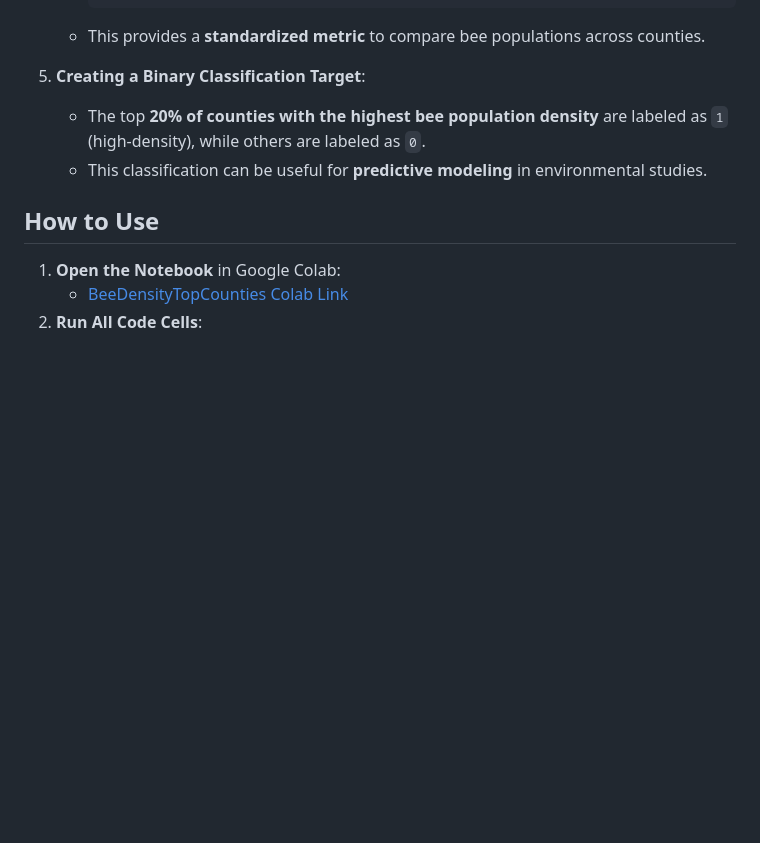
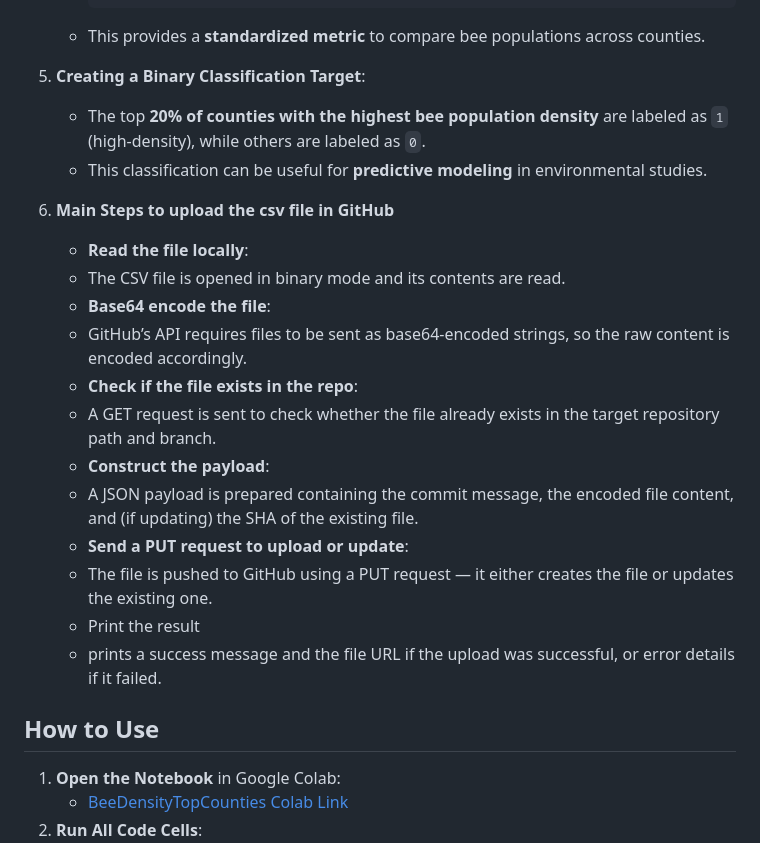
Before and after one commit to ModelEarth/bee-data, a Markdown page: README.md, the part around the change. GitHub-like rendering; blank space fills up the shorter version.

Commit message:
Update README.md
Added notes regarding the steps to upload the csv file in GitHub

```diff
--- a/README.md
+++ b/README.md
@@ -97,6 +97,20 @@ This dataset was sourced directly from the [**USDA Quick Stats**](https://quicks
    - The top **20% of counties with the highest bee population density** are labeled as `1` (high-density), while others are labeled as `0`.
    - This classification can be useful for **predictive modeling** in environmental studies.
 
+6. **Main Steps to upload the csv file in GitHub**
+   - **Read the file locally**:
+   - The CSV file is opened in binary mode and its contents are read.
+   - **Base64 encode the file**:
+   - GitHub’s API requires files to be sent as base64-encoded strings, so the raw content is encoded accordingly.
+   - **Check if the file exists in the repo**:
+   - A GET request is sent to check whether the file already exists in the target repository path and branch.
+   - **Construct the payload**:
+   - A JSON payload is prepared containing the commit message, the encoded file content, and (if updating) the SHA of the existing file.
+   - **Send a PUT request to upload or update**:
+   - The file is pushed to GitHub using a PUT request — it either creates the file or updates the existing one.
+   - Print the result
+   - prints a success message and the file URL if the upload was successful, or error details if it failed.
+
 ## How to Use
 1. **Open the Notebook** in Google Colab:
    - [BeeDensityTopCounties Colab Link](https://colab.research.google.com/drive/1X04_N4E-WpcNRrolB2VgnvMfa8It99ZW?usp=sharing)
```
